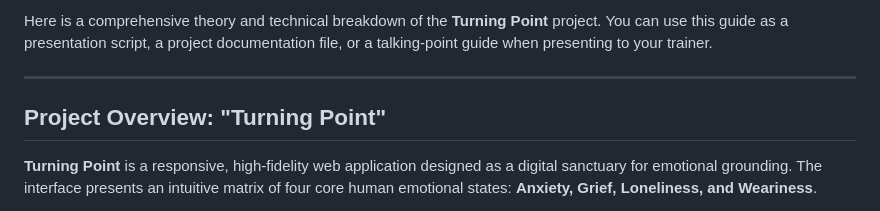
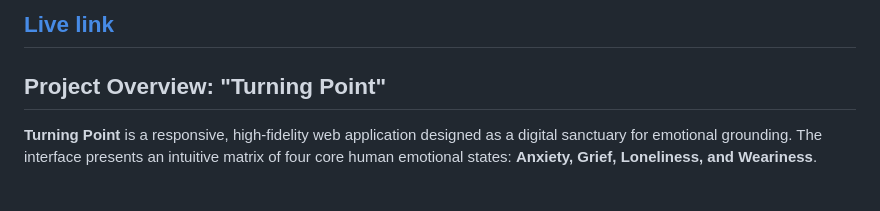
Before and after one commit to gellepogusunny-design/Turning-Point, a Markdown page: README.md, the part around the change. Drawn GitHub-style.

Commit message:
Live link updated

```diff
--- a/README.md
+++ b/README.md
@@ -1,5 +1,4 @@
-Here is a comprehensive theory and technical breakdown of the **Turning Point** project. You can use this guide as a presentation script, a project documentation file, or a talking-point guide when presenting to your trainer.
-
+[Live link](https://ourturningpoint.bytexl.live/)
 ---
 
 ## Project Overview: "Turning Point"
```
